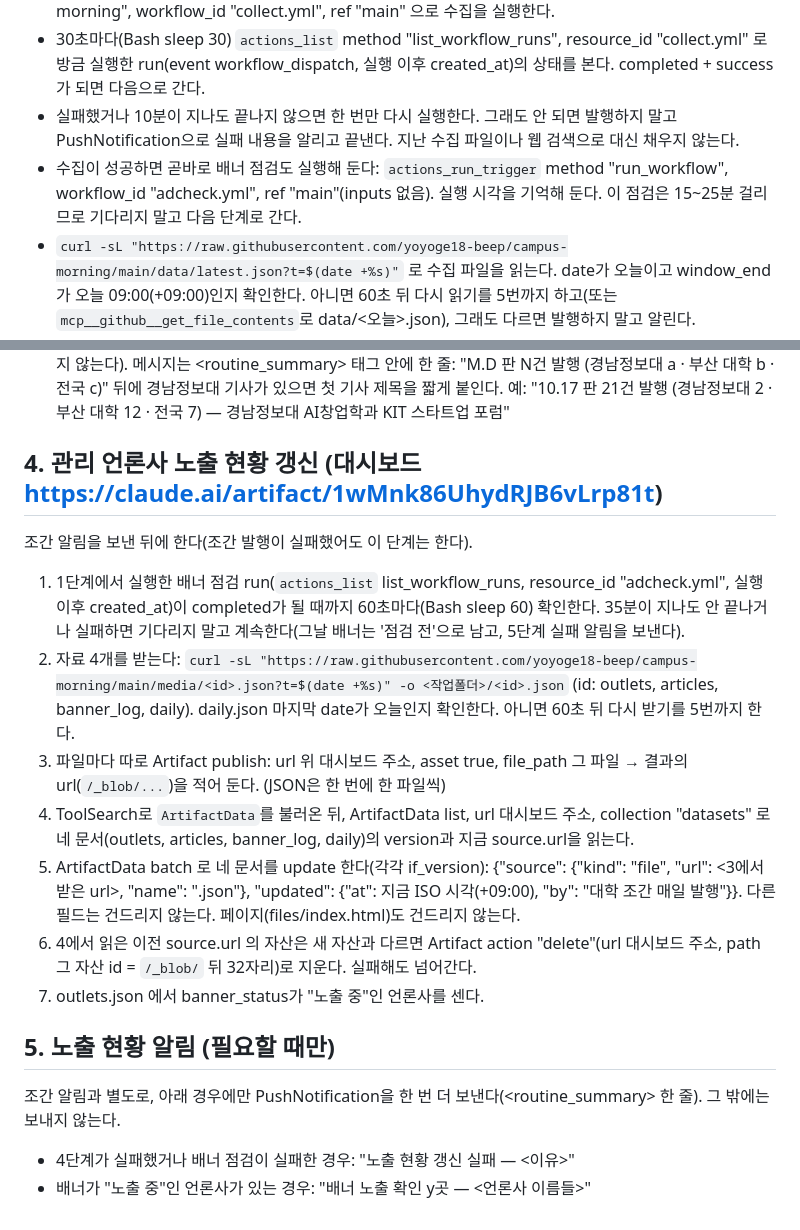
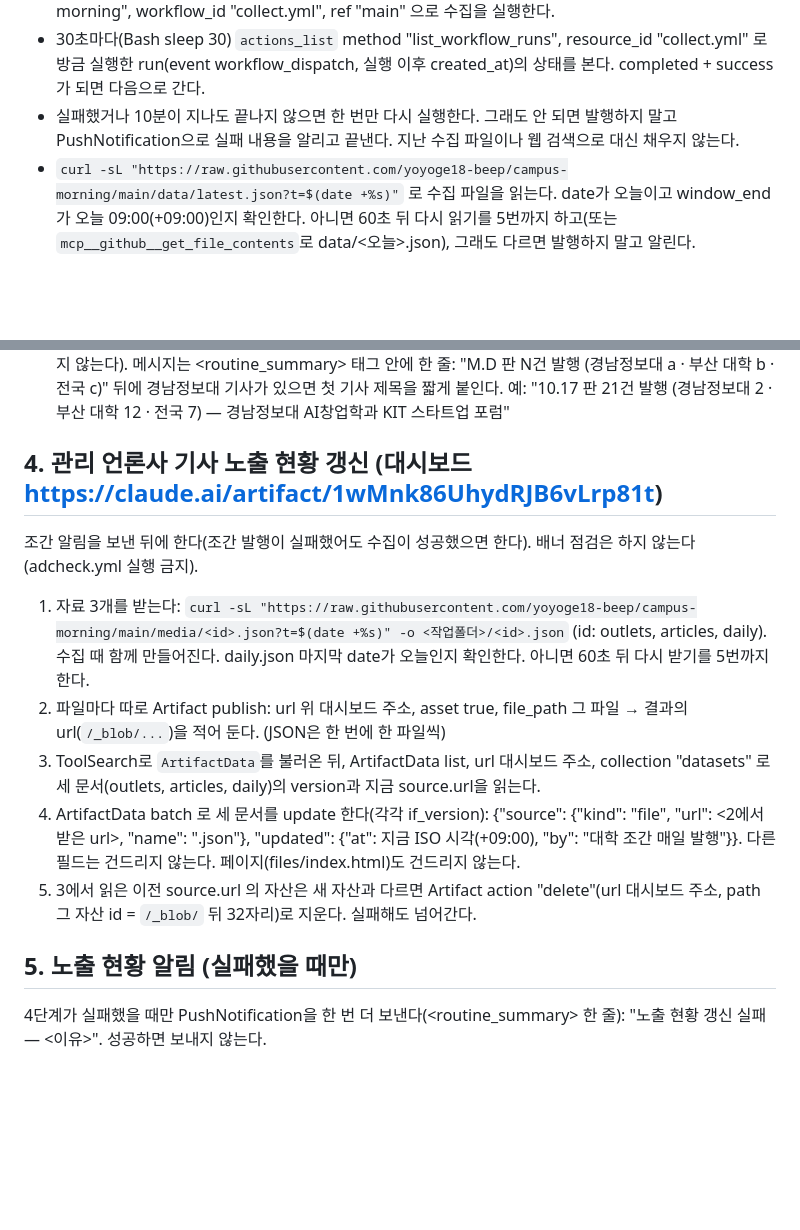
Before and after one commit to yoyoge18-beep/campus-morning, a Markdown page: docs/daily-publish-prompt.md, 2 parts joined by grey strips. Drawn GitHub-style; blank space fills up the shorter version.

Commit message:
매일 발행: 배너 점검 단계 제외(점검기는 저장소에 남겨 둠), 노출 현황은 기사 노출만
Co-Authored-By: Claude Opus 5.5 <noreply@anthropic.com>
Claude-Session: https://claude.ai/code/session_018iVWZnLuGntpb3GabHE59g

```diff
--- a/docs/daily-publish-prompt.md
+++ b/docs/daily-publish-prompt.md
@@ -14,7 +14,6 @@ Claude 예약 작업 '대학 조간 매일 발행'(매일 09:00 KST)에 들어
 - `actions_run_trigger` method "run_workflow", owner "yoyoge18-beep", repo "campus-morning", workflow_id "collect.yml", ref "main" 으로 수집을 실행한다.
 - 30초마다(Bash sleep 30) `actions_list` method "list_workflow_runs", resource_id "collect.yml" 로 방금 실행한 run(event workflow_dispatch, 실행 이후 created_at)의 상태를 본다. completed + success가 되면 다음으로 간다.
 - 실패했거나 10분이 지나도 끝나지 않으면 한 번만 다시 실행한다. 그래도 안 되면 발행하지 말고 PushNotification으로 실패 내용을 알리고 끝낸다. 지난 수집 파일이나 웹 검색으로 대신 채우지 않는다.
-- 수집이 성공하면 곧바로 배너 점검도 실행해 둔다: `actions_run_trigger` method "run_workflow", workflow_id "adcheck.yml", ref "main"(inputs 없음). 실행 시각을 기억해 둔다. 이 점검은 15~25분 걸리므로 기다리지 말고 다음 단계로 간다.
 - `curl -sL "https://raw.githubusercontent.com/yoyoge18-beep/campus-morning/main/data/latest.json?t=$(date +%s)"` 로 수집 파일을 읽는다. date가 오늘이고 window_end가 오늘 09:00(+09:00)인지 확인한다. 아니면 60초 뒤 다시 읽기를 5번까지 하고(또는 `mcp__github__get_file_contents`로 data/<오늘>.json), 그래도 다르면 발행하지 말고 알린다.
 - 항목 필드: title, url, source/domain, published, priority(1 경남정보대, 2 부산 대학, 3 전국), via(naver=원문 링크, google=구글 경유 링크, busan.com), date_verified, outlet(언론사명), outlet_tier(언론사 순위).
 
@@ -50,17 +49,13 @@ Claude 예약 작업 '대학 조간 매일 발행'(매일 09:00 KST)에 들어
 5. 발행 후 Artifact read로 editions/index.json의 latest가 오늘인지 확인한다.
 6. **확인되면 노출 현황(4단계)을 기다리지 말고 곧바로** PushNotification을 보낸다(성공했어도 반드시, 생략하지 않는다). 메시지는 <routine_summary> 태그 안에 한 줄: "M.D 판 N건 발행 (경남정보대 a · 부산 대학 b · 전국 c)" 뒤에 경남정보대 기사가 있으면 첫 기사 제목을 짧게 붙인다. 예: "10.17 판 21건 발행 (경남정보대 2 · 부산 대학 12 · 전국 7) — 경남정보대 AI창업학과 KIT 스타트업 포럼"
 
-## 4. 관리 언론사 노출 현황 갱신 (대시보드 https://claude.ai/artifact/1wMnk86UhydRJB6vLrp81t)
-조간 알림을 보낸 뒤에 한다(조간 발행이 실패했어도 이 단계는 한다).
-1. 1단계에서 실행한 배너 점검 run(`actions_list` list_workflow_runs, resource_id "adcheck.yml", 실행 이후 created_at)이 completed가 될 때까지 60초마다(Bash sleep 60) 확인한다. 35분이 지나도 안 끝나거나 실패하면 기다리지 말고 계속한다(그날 배너는 '점검 전'으로 남고, 5단계 실패 알림을 보낸다).
-2. 자료 4개를 받는다: `curl -sL "https://raw.githubusercontent.com/yoyoge18-beep/campus-morning/main/media/<id>.json?t=$(date +%s)" -o <작업폴더>/<id>.json` (id: outlets, articles, banner_log, daily). daily.json 마지막 date가 오늘인지 확인한다. 아니면 60초 뒤 다시 받기를 5번까지 한다.
-3. 파일마다 따로 Artifact publish: url 위 대시보드 주소, asset true, file_path 그 파일 → 결과의 url(`/_blob/...`)을 적어 둔다. (JSON은 한 번에 한 파일씩)
-4. ToolSearch로 `ArtifactData`를 불러온 뒤, ArtifactData list, url 대시보드 주소, collection "datasets" 로 네 문서(outlets, articles, banner_log, daily)의 version과 지금 source.url을 읽는다.
-5. ArtifactData batch 로 네 문서를 update 한다(각각 if_version): {"source": {"kind": "file", "url": <3에서 받은 url>, "name": "<id>.json"}, "updated": {"at": 지금 ISO 시각(+09:00), "by": "대학 조간 매일 발행"}}. 다른 필드는 건드리지 않는다. 페이지(files/index.html)도 건드리지 않는다.
-6. 4에서 읽은 이전 source.url 의 자산은 새 자산과 다르면 Artifact action "delete"(url 대시보드 주소, path 그 자산 id = `/_blob/` 뒤 32자리)로 지운다. 실패해도 넘어간다.
-7. outlets.json 에서 banner_status가 "노출 중"인 언론사를 센다.
+## 4. 관리 언론사 기사 노출 현황 갱신 (대시보드 https://claude.ai/artifact/1wMnk86UhydRJB6vLrp81t)
+조간 알림을 보낸 뒤에 한다(조간 발행이 실패했어도 수집이 성공했으면 한다). 배너 점검은 하지 않는다(adcheck.yml 실행 금지).
+1. 자료 3개를 받는다: `curl -sL "https://raw.githubusercontent.com/yoyoge18-beep/campus-morning/main/media/<id>.json?t=$(date +%s)" -o <작업폴더>/<id>.json` (id: outlets, articles, daily). 수집 때 함께 만들어진다. daily.json 마지막 date가 오늘인지 확인한다. 아니면 60초 뒤 다시 받기를 5번까지 한다.
+2. 파일마다 따로 Artifact publish: url 위 대시보드 주소, asset true, file_path 그 파일 → 결과의 url(`/_blob/...`)을 적어 둔다. (JSON은 한 번에 한 파일씩)
+3. ToolSearch로 `ArtifactData`를 불러온 뒤, ArtifactData list, url 대시보드 주소, collection "datasets" 로 세 문서(outlets, articles, daily)의 version과 지금 source.url을 읽는다.
+4. ArtifactData batch 로 세 문서를 update 한다(각각 if_version): {"source": {"kind": "file", "url": <2에서 받은 url>, "name": "<id>.json"}, "updated": {"at": 지금 ISO 시각(+09:00), "by": "대학 조간 매일 발행"}}. 다른 필드는 건드리지 않는다. 페이지(files/index.html)도 건드리지 않는다.
+5. 3에서 읽은 이전 source.url 의 자산은 새 자산과 다르면 Artifact action "delete"(url 대시보드 주소, path 그 자산 id = `/_blob/` 뒤 32자리)로 지운다. 실패해도 넘어간다.
 
-## 5. 노출 현황 알림 (필요할 때만)
-조간 알림과 별도로, 아래 경우에만 PushNotification을 한 번 더 보낸다(<routine_summary> 한 줄). 그 밖에는 보내지 않는다.
-- 4단계가 실패했거나 배너 점검이 실패한 경우: "노출 현황 갱신 실패 — <이유>"
-- 배너가 "노출 중"인 언론사가 있는 경우: "배너 노출 확인 y곳 — <언론사 이름들>"
+## 5. 노출 현황 알림 (실패했을 때만)
+4단계가 실패했을 때만 PushNotification을 한 번 더 보낸다(<routine_summary> 한 줄): "노출 현황 갱신 실패 — <이유>". 성공하면 보내지 않는다.
```
